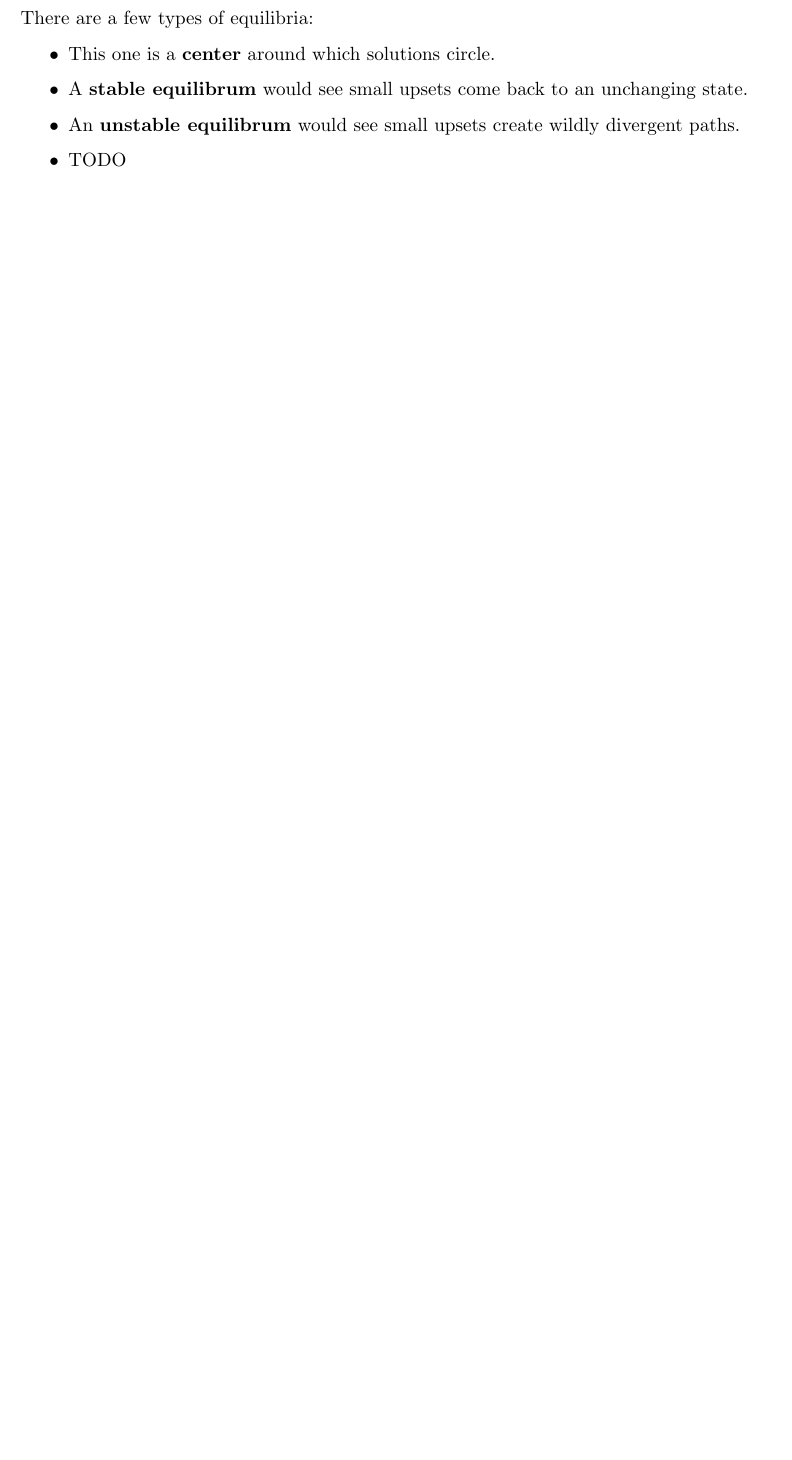
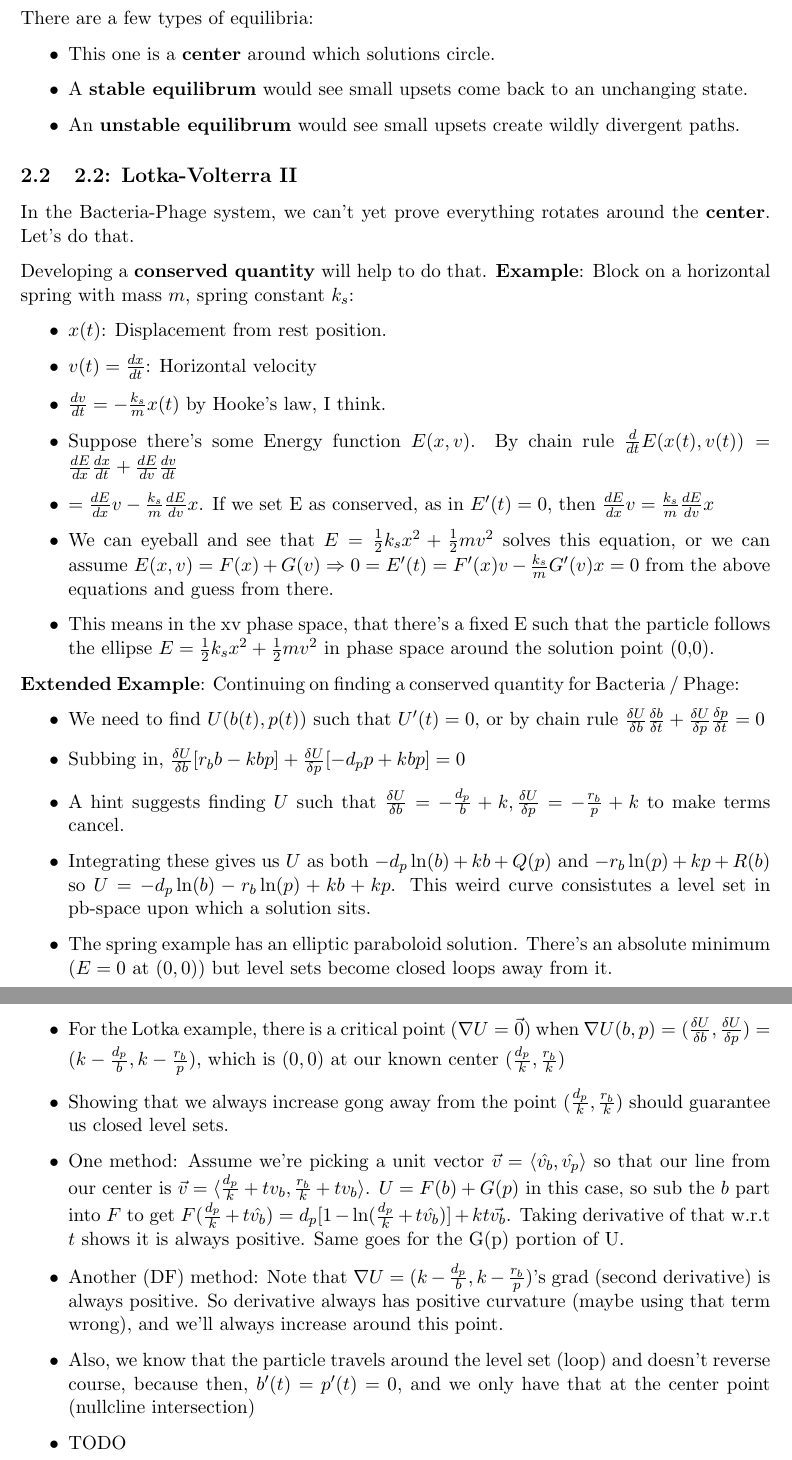
Before and after one commit to fettermania/mathnotes, a LaTeX document (diffeq2/diffeq2.tex): part of page 6 of 6 before the commit and two parts of pages 6 and 7 of 7 after it, the two joined at a grey line, cut so that both start at the same text, the shorter picture padded with empty space. Compiled offline with pdfLaTeX.

Commit message:
Up through 2.2: Lotka-Volterra II

```diff
--- a/diffeq2/diffeq2.tex
+++ b/diffeq2/diffeq2.tex
@@ -198,8 +200,34 @@ There are a few types of equilibria:
 
 \end{itemize}
 
+\subsection{2.2: Lotka-Volterra II}
 
+In the Bacteria-Phage system, we can't yet prove everything rotates around the \textbf{center}.  Let's do that.
 
+Developing a \textbf{conserved quantity} will help to do that.  \textbf{Example}: Block on a horizontal spring with mass $m$, spring constant $k_s$:
+\begin{itemize}
+\item $x(t)$: Displacement from rest position.
+\item $v(t) = \frac{dx}{dt}$: Horizontal velocity
+\item $\frac{dv}{dt} = -\frac{k_s}{m}x(t)$ by Hooke's law, I think.
+\item Suppose there's some Energy function $E(x,v)$.  By chain rule $\frac{d}{dt}E(x(t), v(t)) = \frac{dE}{dx}\frac{dx}{dt} +  \frac{dE}{dv}\frac{dv}{dt}$
+\item $=  \frac{dE}{dx}v - \frac{k_s}{m} \frac{dE}{dv}x$.  If we set E as conserved, as in $E'(t) = 0$, then $\frac{dE}{dx}v = \frac{k_s}{m} \frac{dE}{dv}x$
+\item We can eyeball and see that $E = \frac{1}{2}k_sx^2 +  \frac{1}{2}mv^2$ solves this equation, or we can assume $E(x,v) = F(x) + G(v) \Rightarrow 0 = E'(t) = F'(x)v - \frac{k_s}{m}G'(v)x = 0$ from the above equations and guess from there.
+\item This means in the xv phase space, that there's a fixed E such that the particle follows the ellipse $E = \frac{1}{2}k_sx^2 +  \frac{1}{2}mv^2$ in phase space around the solution point (0,0).
+\end{itemize}
+
+\textbf{Extended Example}: Continuing on finding a conserved quantity for Bacteria / Phage:
+\begin{itemize}
+\item We need to find $U(b(t), p(t))$ such that $U'(t) = 0$, or by chain rule $\frac{\delta U}{\delta b}\frac{\delta b}{\delta t}  + \frac{\delta U}{\delta p}\frac{\delta p}{\delta t} = 0$
+\item Subbing in, $\frac{\delta U}{\delta b}[r_bb-kbp]  + \frac{\delta U}{\delta p}[-d_pp+kbp] = 0$
+\item A hint suggests finding $U$ such that $\frac{\delta U}{\delta b} = -\frac{d_p}{b} + k, \frac{\delta U}{\delta p} = -\frac{r_b}{p} + k$ to make terms cancel.
+\item Integrating these gives us $U$ as both $-d_p\ln(b)+kb+Q(p)$ and $-r_b\ln(p)+kp+R(b)$ so $U = -d_p\ln(b)-r_b\ln(p)+kb+kp$.  This weird curve consistutes a level set in pb-space upon which a solution sits.
+\item The spring example has an elliptic paraboloid solution.  There's an absolute minimum ($E = 0$ at $(0,0)$) but level sets become closed loops away from it.
+\item For the Lotka example, there is a critical point ($\nabla U = \vec{0}$) when $\nabla U(b,p) = (\frac{\delta U}{\delta b}, \frac{\delta U}{\delta p}) = (k-\frac{d_p}{b}, k - \frac{r_b}{p})$, which is $(0, 0)$ at our known center $(\frac{d_p}{k}, \frac{r_b}{k})$
+\item Showing that we always increase gong away from the point $(\frac{d_p}{k}, \frac{r_b}{k})$ should guarantee us closed level sets.
+\item One method: Assume we're picking a unit vector $\vec{v} = \langle \hat{v_b}, \hat{v_p} \rangle$ so that our line from our center is $\vec{v} = \langle \frac{d_p}{k}+t{v_b}, \frac{r_b}{k}+t{v_b} \rangle$.  $U=F(b) + G(p)$ in this case, so sub the $b$ part into $F$ to get $F (\frac{d_p}{k} +t\hat{v_b}) = d_p[1-\ln(\frac{d_p}{k} + t\hat{v_b})]+kt\vec{v_b}$.  Taking derivative of that w.r.t $t$ shows it is always positive.  Same goes for the G(p) portion of U.
+\item Another (DF) method: Note that $\nabla U = (k - \frac{d_p}{b}, k - \frac{r_b}{p})$'s grad (second derivative) is always positive.  So derivative always has positive curvature (maybe using that term wrong), and we'll always increase around this point.
+\item Also, we know that the particle travels around the level set (loop) and doesn't reverse course, because then, $b'(t) = p'(t) = 0$, and we only have that at the center point (nullcline intersection)
+\end{itemize}
 
 
 \begin{itemize}
```
Also changed, not shown: diffeq2/diffeq2.pdf, diffeq2/diffeq2.tex (2 more changed lines).
